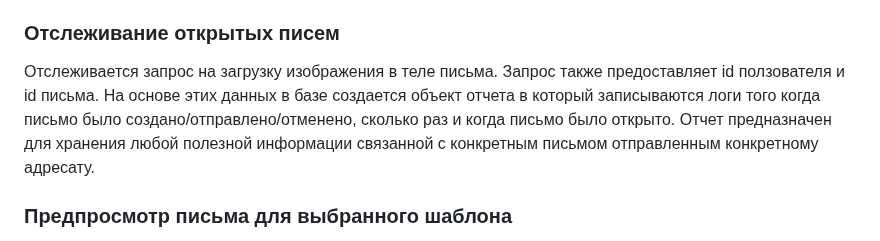
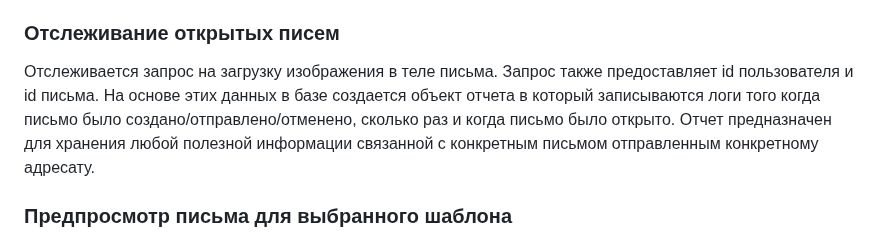
Before and after one commit to DeoTalix/Nebula, a Markdown page: README.md, the part around the change. GitHub-like rendering.

```diff
--- a/README.md
+++ b/README.md
@@ -34,7 +34,7 @@
 Пользователь, создающий сообщение, имеет возможность использовать HTML, CSS а также синтаксические конструкции django template engine. Например можно вставлять данные адресатов из базы данных `{{ username }}`, `{{ birthday }}`, создавать условные конструкции `{% if %}`, создавать циклы `{% for %}`, наследоваться от других шаблонов `{% extentds %}`, использовать различные блоки `{% head %}`, `{% extrastyle %}`, `{{ block.super }}` предусмотренные родительским шаблоном, и так далее. Однако рендерится сообщение, со своим контекстом, отдельно от шаблона письма .
 
 ### Отслеживание открытых писем
-Отслеживается запрос на загрузку изображения в теле письма. Запрос также предоставляет id ползователя и id письма. На основе этих данных в базе создается объект отчета в который записываются логи того когда письмо было создано/отправлено/отменено, сколько раз и когда письмо было открыто. Отчет предназначен для хранения любой полезной информации связанной с конкретным письмом отправленным конкретному адресату.
+Отслеживается запрос на загрузку изображения в теле письма. Запрос также предоставляет id пользователя и id письма. На основе этих данных в базе создается объект отчета в который записываются логи того когда письмо было создано/отправлено/отменено, сколько раз и когда письмо было открыто. Отчет предназначен для хранения любой полезной информации связанной с конкретным письмом отправленным конкретному адресату.
 
 ### Предпросмотр письма для выбранного шаблона
 В форме создания нового сообщения предусмотрена возможность посмотреть на то, как письмо будет выглядеть для адресата. То есть оно ренедерится на сервере с шаблонным контекстом и затем асинхронно возвращается во фронтенд пользователю.
```
